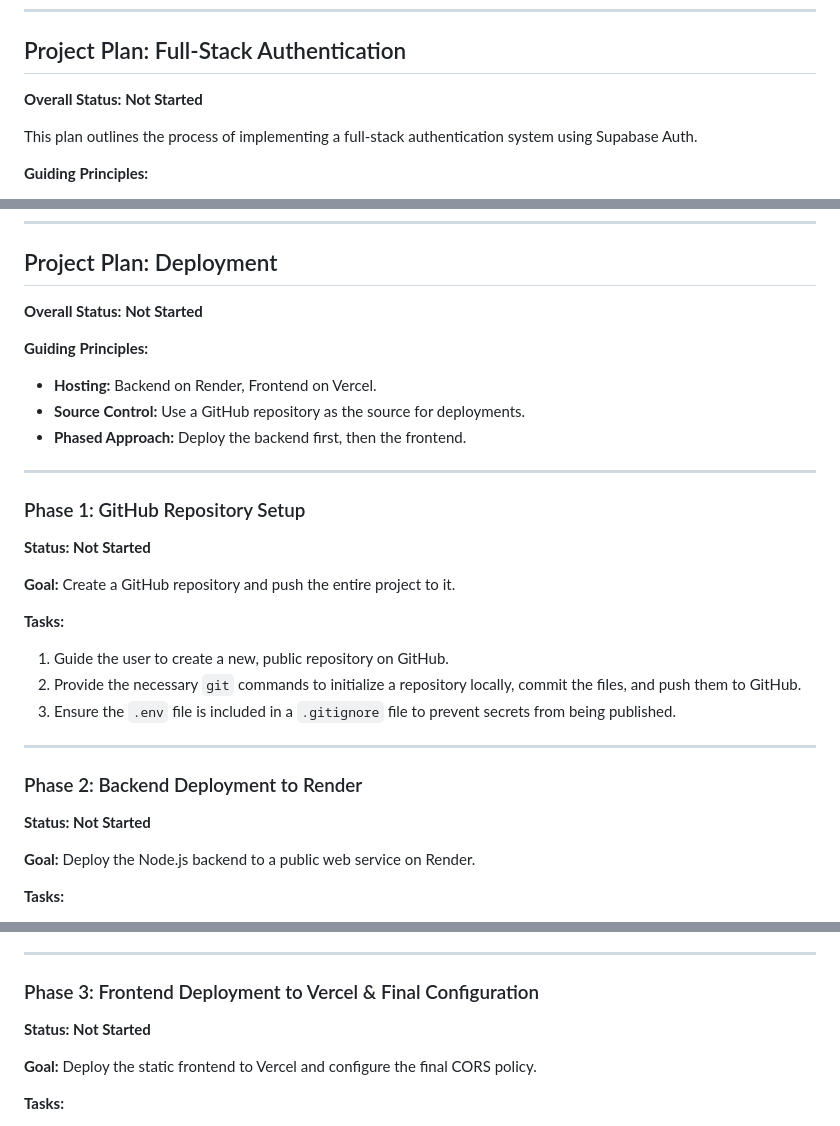
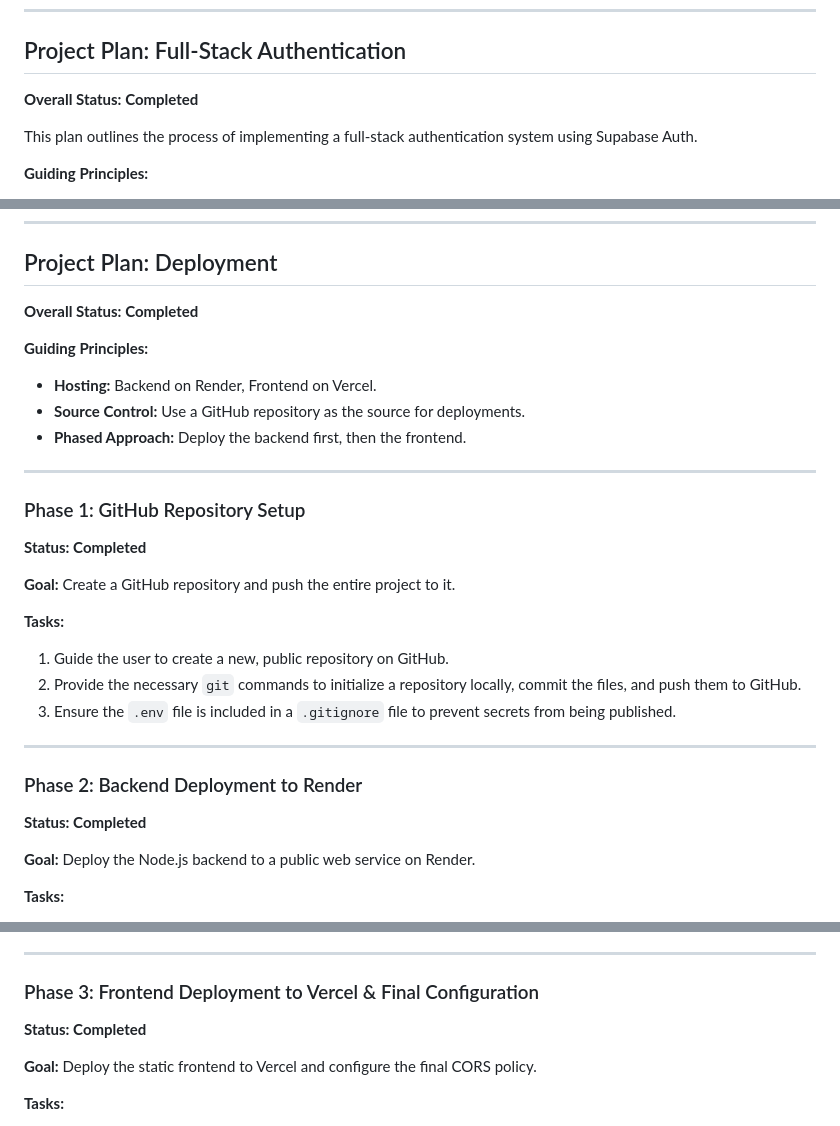
Before and after one commit to Sammay776/SNABOX, a Markdown page: PROJECT_FIX_PLAN.md, 3 parts joined by grey strips. Drawn GitHub-style.

Commit message:
docs: Mark all project phases as complete

```diff
--- a/PROJECT_FIX_PLAN.md
+++ b/PROJECT_FIX_PLAN.md
@@ -53,7 +53,7 @@ This plan outlines the process of replacing the existing React-based frontend wi
 
 ## Project Plan: Full-Stack Authentication
 
-**Overall Status: Not Started**
+**Overall Status: Completed**
 
 This plan outlines the process of implementing a full-stack authentication system using Supabase Auth.
 
@@ -133,7 +133,7 @@ This plan outlines the process of implementing a full-stack authentication syste
 
 ## Project Plan: Deployment
 
-**Overall Status: Not Started**
+**Overall Status: Completed**
 
 **Guiding Principles:**
 - **Hosting:** Backend on Render, Frontend on Vercel.
@@ -144,7 +144,7 @@ This plan outlines the process of implementing a full-stack authentication syste
 
 ### Phase 1: GitHub Repository Setup
 
-**Status: Not Started**
+**Status: Completed**
 
 **Goal:** Create a GitHub repository and push the entire project to it.
 
@@ -157,7 +157,7 @@ This plan outlines the process of implementing a full-stack authentication syste
 
 ### Phase 2: Backend Deployment to Render
 
-**Status: Not Started**
+**Status: Completed**
 
 **Goal:** Deploy the Node.js backend to a public web service on Render.
 
@@ -172,7 +172,7 @@ This plan outlines the process of implementing a full-stack authentication syste
 
 ### Phase 3: Frontend Deployment to Vercel & Final Configuration
 
-**Status: Not Started**
+**Status: Completed**
 
 **Goal:** Deploy the static frontend to Vercel and configure the final CORS policy.
 
```
